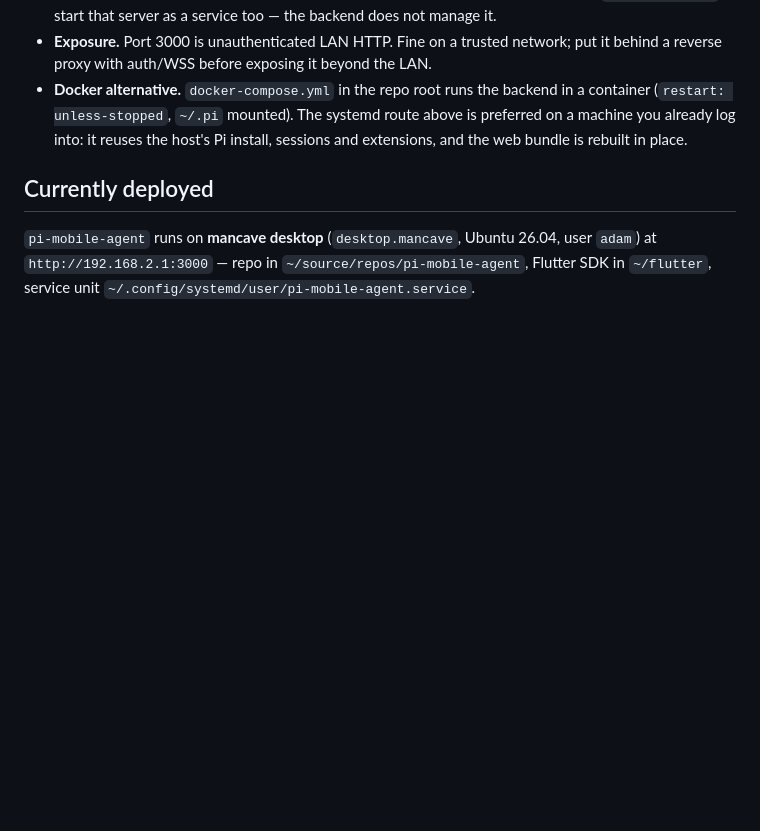
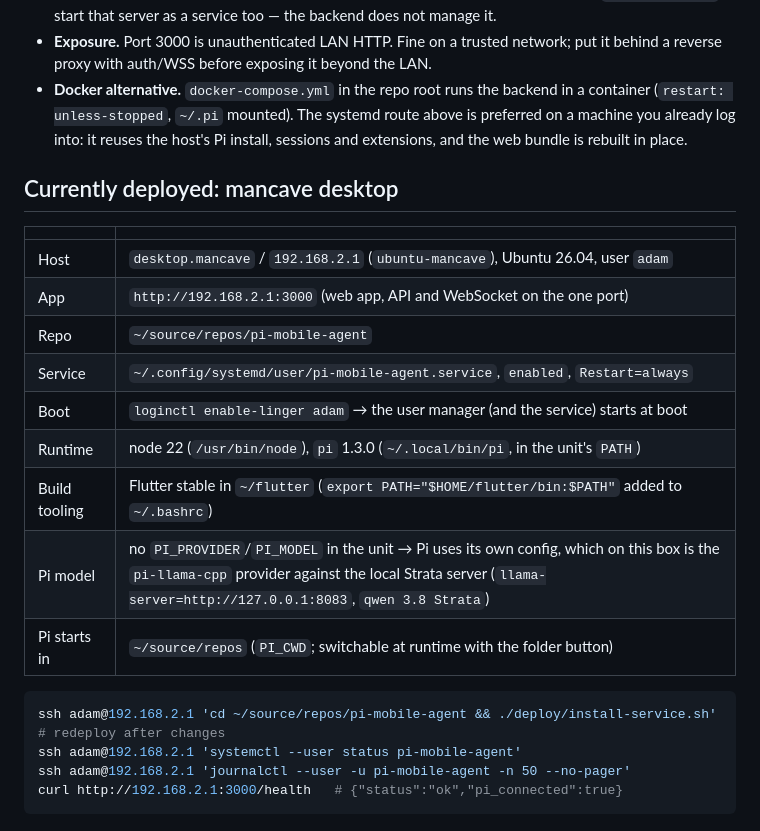
Before and after one commit to phobicadz/pi-mobile-agent, a Markdown page: DEPLOYMENT.md, the part around the change. Rendered like a GitHub page; blank space fills up the shorter version.

Commit message:
docs: record the mancave desktop deployment details in DEPLOYMENT.md

````diff
--- a/DEPLOYMENT.md
+++ b/DEPLOYMENT.md
@@ -78,8 +78,23 @@ Everything lives in `deploy/pi-mobile-agent.service`:
   is preferred on a machine you already log into: it reuses the host's Pi install,
   sessions and extensions, and the web bundle is rebuilt in place.
 
-## Currently deployed
+## Currently deployed: mancave desktop
 
-`pi-mobile-agent` runs on **mancave desktop** (`desktop.mancave`, Ubuntu 26.04,
-user `adam`) at `http://192.168.2.1:3000` — repo in `~/source/repos/pi-mobile-agent`,
-Flutter SDK in `~/flutter`, service unit `~/.config/systemd/user/pi-mobile-agent.service`.
+| | |
+| --- | --- |
+| Host | `desktop.mancave` / `192.168.2.1` (`ubuntu-mancave`), Ubuntu 26.04, user `adam` |
+| App | `http://192.168.2.1:3000` (web app, API and WebSocket on the one port) |
+| Repo | `~/source/repos/pi-mobile-agent` |
+| Service | `~/.config/systemd/user/pi-mobile-agent.service`, `enabled`, `Restart=always` |
+| Boot | `loginctl enable-linger adam` → the user manager (and the service) starts at boot |
+| Runtime | node 22 (`/usr/bin/node`), `pi` 1.3.0 (`~/.local/bin/pi`, in the unit's `PATH`) |
+| Build tooling | Flutter stable in `~/flutter` (`export PATH="$HOME/flutter/bin:$PATH"` added to `~/.bashrc`) |
+| Pi model | no `PI_PROVIDER`/`PI_MODEL` in the unit → Pi uses its own config, which on this box is the `pi-llama-cpp` provider against the local Strata server (`llama-server=http://127.0.0.1:8083`, `qwen 3.8 Strata`) |
+| Pi starts in | `~/source/repos` (`PI_CWD`; switchable at runtime with the folder button) |
+
+```bash
+ssh adam@192.168.2.1 'cd ~/source/repos/pi-mobile-agent && ./deploy/install-service.sh'   # redeploy after changes
+ssh adam@192.168.2.1 'systemctl --user status pi-mobile-agent'
+ssh adam@192.168.2.1 'journalctl --user -u pi-mobile-agent -n 50 --no-pager'
+curl http://192.168.2.1:3000/health   # {"status":"ok","pi_connected":true}
+```
````
